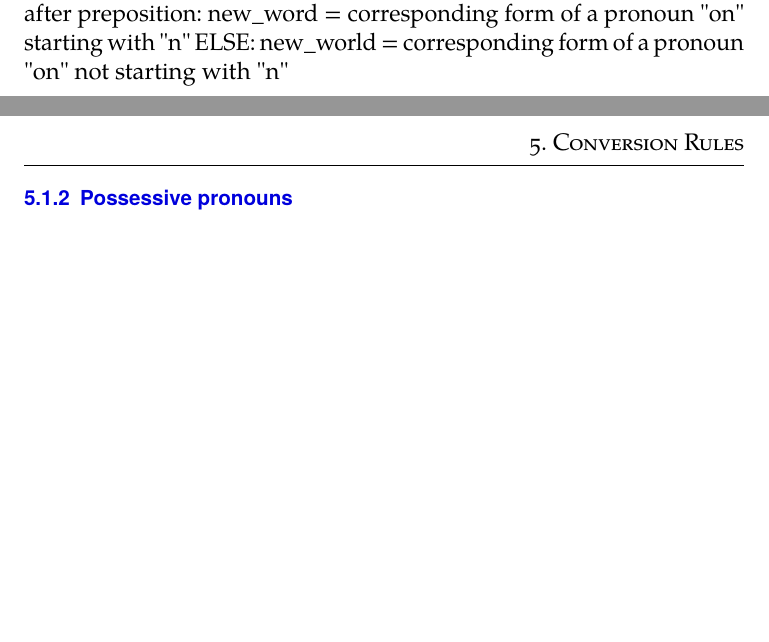
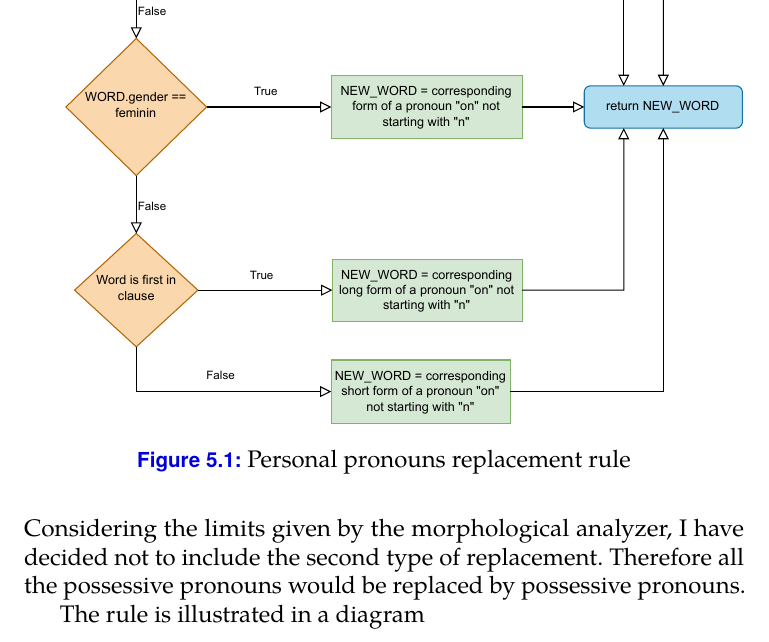
Before and after one commit to verandabe/bc_thesis_text, a LaTeX thesis (thesis.tex, which reads navrh-pravidel.tex): two parts of pages 19 and 20 of 26 before the commit and part of page 20 of 26 after it, the two joined at a grey line, cut at the place of the change, the shorter picture padded with empty space. Compiled offline with pdfLaTeX.

Commit message:
add diagram and describe possessive pronouns replacement rule

```diff
--- a/navrh-pravidel.tex
+++ b/navrh-pravidel.tex
@@ -30,8 +25,19 @@ In both cases, the replacement must be in a corresponding form to keep a sentenc
-		new word = protagonist's name in corresponding case
-	ELSE IF the pronoun comes after preposition:
-		new\_word = corresponding form of a pronoun "on" starting with "n"
-	ELSE:
-		new\_world = corresponding form of a pronoun "on" not starting with "n"
-\end{listings}
+The rule is illustrated in a diagram \ref{fig:icher-perspron-rule}.
+
+\begin{figure}[ht!]
+\includegraphics[width=\textwidth]{data/Icher-Perspron-Rule.pdf}
+\caption{Personal pronouns replacement rule}
+\label{fig:icher-perspron-rule}
+\end{figure}
 
 \subsection{Possessive pronouns}
+
+In addition to personal pronouns, possessive pronouns must also be converted. The process is similar to the previous one. The goal is to convert a possessive pronoun \emph{můj (my)} and its forms to possessive pronouns \emph{její (her)} / \emph{jeho (his)}, or the possessive form of a proper noun. Considering the limits given by the morphological analyzer, I have decided not to include the second type of replacement. Therefore all the possessive pronouns would be replaced by possessive pronouns.
+
+The rule is illustrated in a diagram %%\ref{fig:icher-posspron-rule}.
+
+%%\begin{figure}[ht!]
+%%\includegraphics[width=\textwidth]{data/Icher-Posspron-Rule.pdf}
+%%\caption{Possessive pronouns replacement rule}
+%%\label{fig:icher-posspron-rule}
+%%\end{figure}
--- a/thesis.tex
+++ b/thesis.tex
@@ -52,6 +52,7 @@
   stringstyle     = \color{teal},
   commentstyle    = \itshape\color{magenta},
   breaklines      = true,
+  keywords={,input, output, return, function, in, if, else, foreach, while, begin, end, },
 }
 \usepackage{floatrow} %% Putting captions above tables
 \floatsetup[table]{capposition=top}
```
Also changed, not shown: data/Icher-Perspron-Rule.pdf (added), navrh-pravidel.tex (9 more changed lines).
